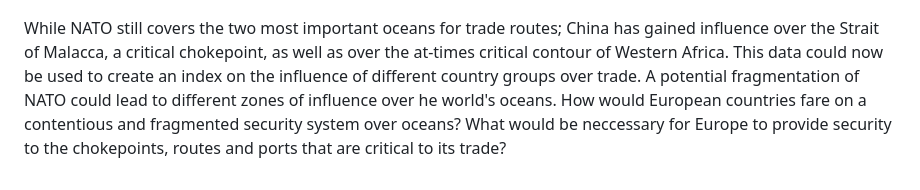
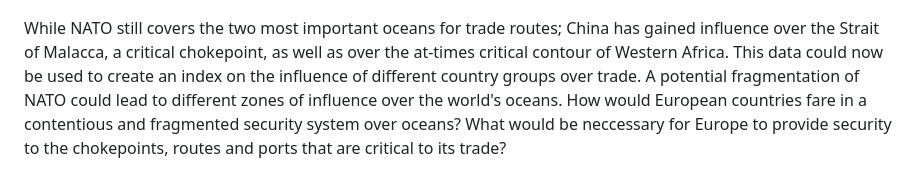
Before and after one commit to javierospital/Spilhaus-Projections-on-Trade-and-Conflict, a Markdown page: README.md, the part around the change. Drawn GitHub-style.

```diff
--- a/README.md
+++ b/README.md
@@ -46,4 +46,4 @@ The last map overlays shipping route dataset on the previous maritime influence
   <img src="maps/spilhaus_map_3.png" width="700"/>
 </p>
 
-While NATO still covers the two most important oceans for trade routes; China has gained influence over the Strait of Malacca, a critical chokepoint, as well as over the at-times critical contour of Western Africa. This data could now be used to create an index on the influence of different country groups over trade. A potential fragmentation of NATO could lead to different zones of influence over he world's oceans. How would European countries fare on a contentious and fragmented security system over oceans? What would be neccessary for Europe to provide security to the chokepoints, routes and ports that are critical to its trade?
+While NATO still covers the two most important oceans for trade routes; China has gained influence over the Strait of Malacca, a critical chokepoint, as well as over the at-times critical contour of Western Africa. This data could now be used to create an index on the influence of different country groups over trade. A potential fragmentation of NATO could lead to different zones of influence over the world's oceans. How would European countries fare in a contentious and fragmented security system over oceans? What would be neccessary for Europe to provide security to the chokepoints, routes and ports that are critical to its trade?
```
